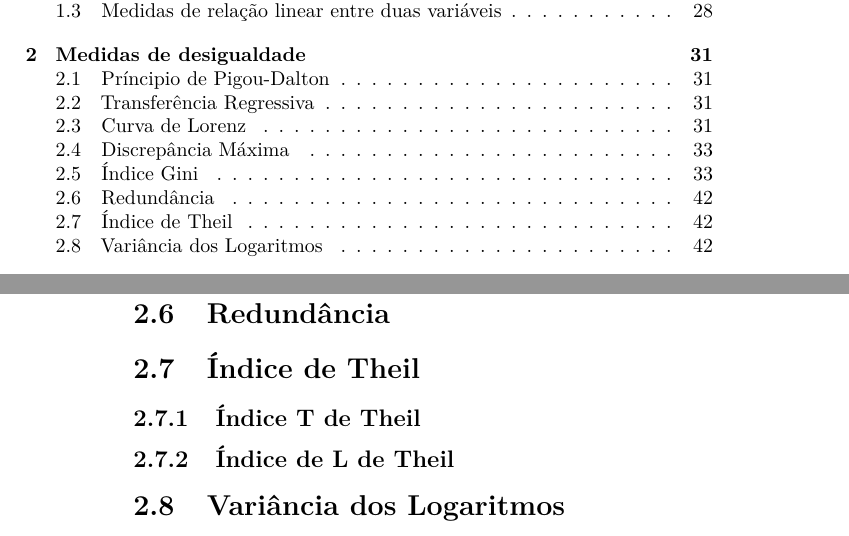
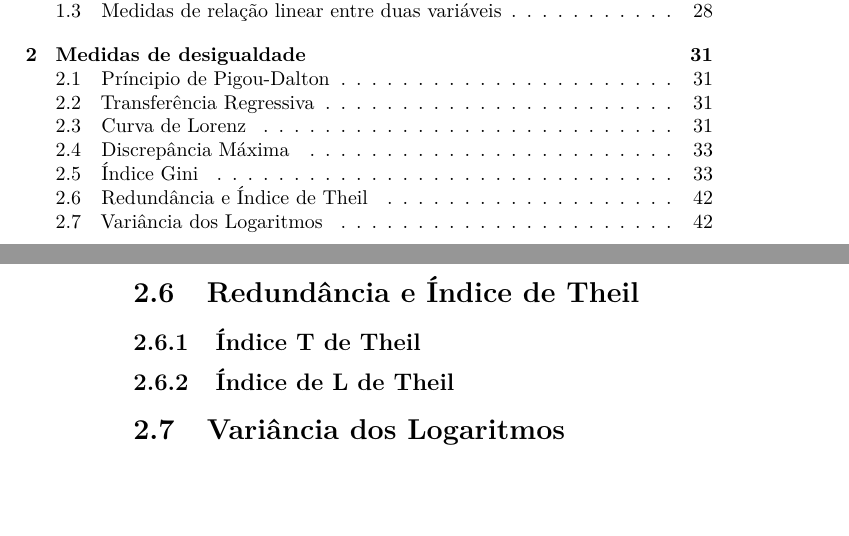
Before and after one commit to mmhasega/EstatEcon, a LaTeX book (docs/EstatEcon.tex): two parts of pages 3 and 42 of 49, joined at a grey line, cut so that both start at the same text, the shorter picture padded with empty space. Compiled offline with pdfLaTeX.

Commit message:
mudança da estrutura do conteúdo de medidas de desigualdade juntando Redundância com Índice de Theil que não se justifica estarem separados.

```diff
--- a/docs/EstatEcon.tex
+++ b/docs/EstatEcon.tex
@@ -2162,11 +2162,8 @@ obtém
 G = \dfrac{2}{n^2\mu}\sum_{i=1}^{n} iX_i - \dfrac{1}{n} - 1 = \dfrac{2}{\text{8}^2 \times \text{6,25}}\times \text{333} - \dfrac{1}{\text{8}} - 1 = \text{0,54}
 \]
 
-\hypertarget{redunduxe2ncia}{%
-\section{Redundância}\label{redunduxe2ncia}}
-
-\hypertarget{uxedndice-de-theil}{%
-\section{Índice de Theil}\label{uxedndice-de-theil}}
+\hypertarget{redunduxe2ncia-e-uxedndice-de-theil}{%
+\section{Redundância e Índice de Theil}\label{redunduxe2ncia-e-uxedndice-de-theil}}
 
 \hypertarget{uxedndice-t-de-theil}{%
 \subsection{Índice T de Theil}\label{uxedndice-t-de-theil}}
```
Also changed, not shown: _bookdown_files/EstatEcon_files/figure-latex/CurvaLorenzR-1.pdf, _bookdown_files/EstatEcon_files/figure-latex/diagrama de caixa12-1.pdf, _bookdown_files/EstatEcon_files/figure-latex/histograma12-1.pdf, docs/EstatEcon.pdf, 13 other files.
